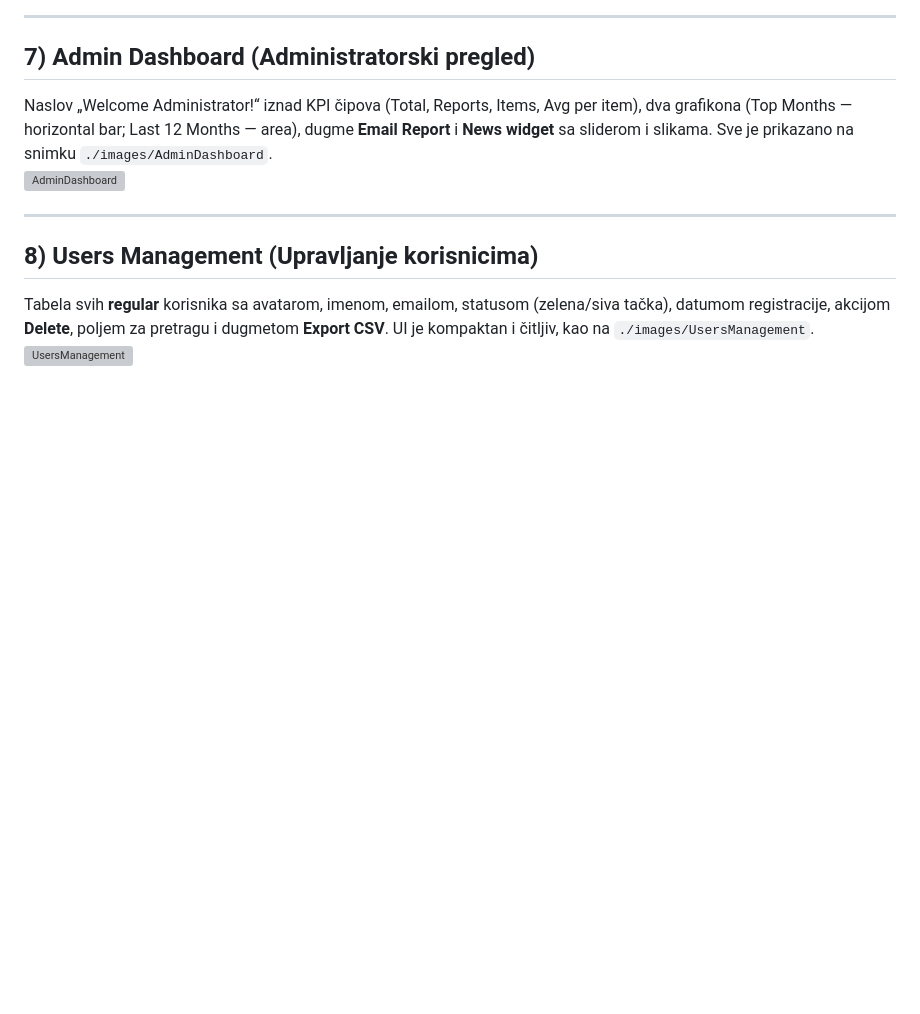
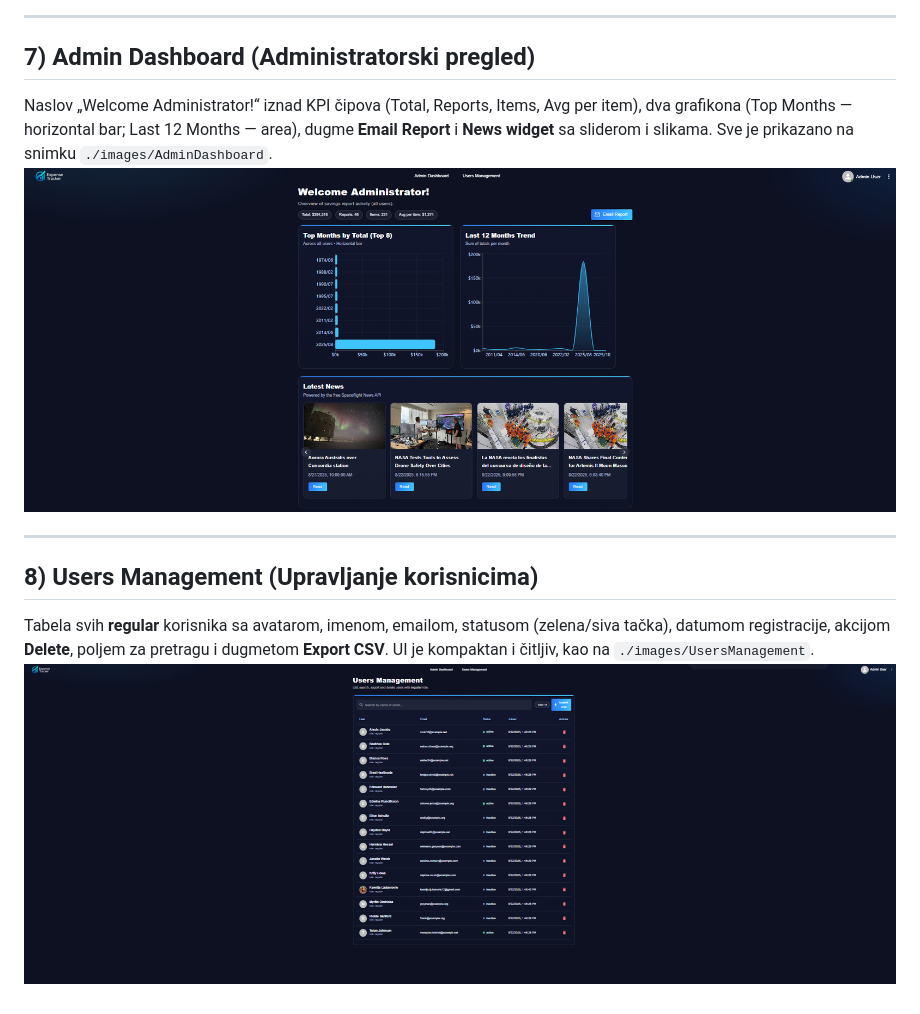
Before and after one commit to elab-development/internet-tehnologije-2024-projekat-appzabudzetiranje_2021_0201_2021_0242, a Markdown page: README.md, the part around the change printed below. GitHub-like rendering; blank space fills up the shorter version; grey boxes are pictures that could not be loaded.

```diff
--- a/README.md
+++ b/README.md
@@ -200,10 +200,10 @@ Mreža kartica sa fiksnom širinom (6 po stranici), bedžom privatnosti (Public/
 
 ## 7) Admin Dashboard (Administratorski pregled)
 Naslov „Welcome Administrator!“ iznad KPI čipova (Total, Reports, Items, Avg per item), dva grafikona (Top Months — horizontal bar; Last 12 Months — area), dugme **Email Report** i **News widget** sa sliderom i slikama. Sve je prikazano na snimku `./images/AdminDashboard`.
-![AdminDashboard](./images/AdminDashboard)
+![AdminDashboard](./images/AdminDashboard.png)
 
 ---
 
 ## 8) Users Management (Upravljanje korisnicima)
 Tabela svih **regular** korisnika sa avatarom, imenom, emailom, statusom (zelena/siva tačka), datumom registracije, akcijom **Delete**, poljem za pretragu i dugmetom **Export CSV**. UI je kompaktan i čitljiv, kao na `./images/UsersManagement`.
-![UsersManagement](./images/UsersManagement)
+![UsersManagement](./images/UsersManagement.png)
```
Also changed, not shown: other parts of README.md (+6 -6 lines).
